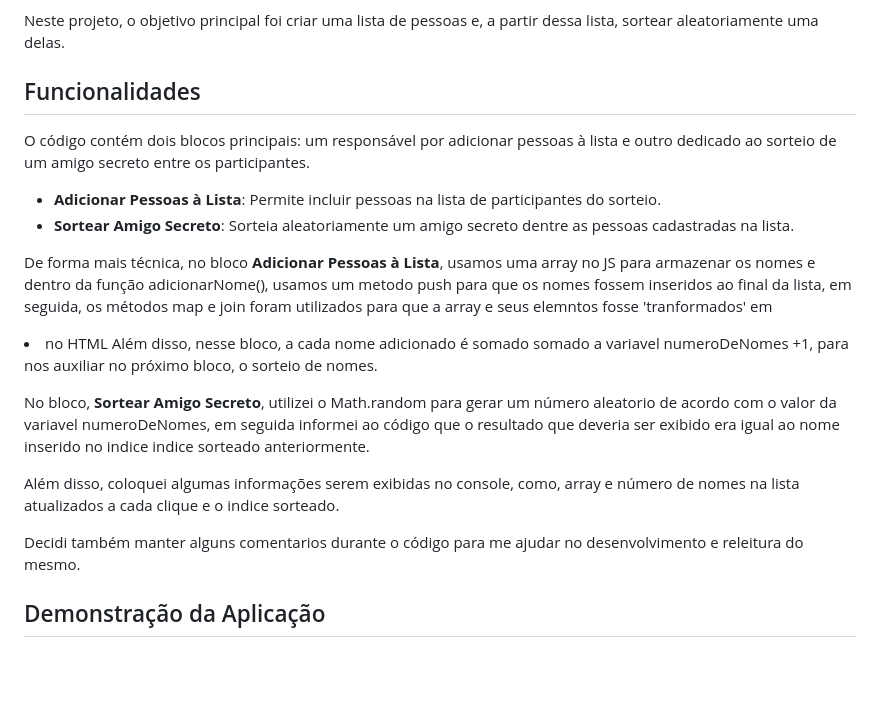
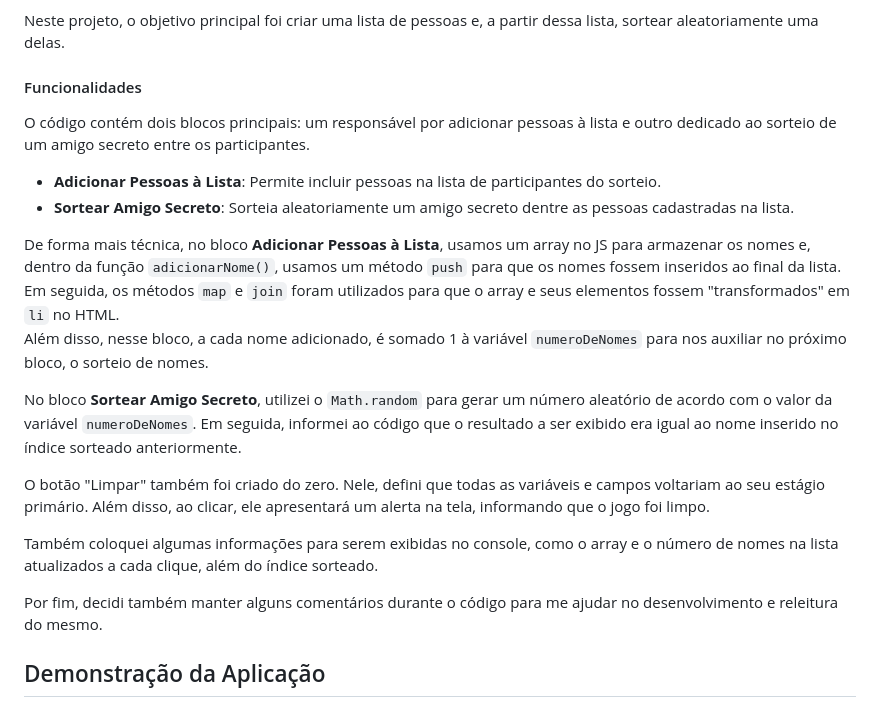
Before and after one commit to kimcnsouza/desafio-amigo-secreto, a Markdown page: readme.md, the part around the change. Drawn GitHub-style; blank space fills up the shorter version.

Commit message:
correções readme

```diff
--- a/readme.md
+++ b/readme.md
@@ -15,21 +15,23 @@ O **Desafio Amigo Secreto** foi uma atividade proposta na primeira etapa do **ON
 Neste projeto, o objetivo principal foi criar uma lista de pessoas e, a partir dessa lista, sortear aleatoriamente uma delas.
 
 
-## Funcionalidades
+#### Funcionalidades
 
 O código contém dois blocos principais: um responsável por adicionar pessoas à lista e outro dedicado ao sorteio de um amigo secreto entre os participantes.
 
 - **Adicionar Pessoas à Lista**: Permite incluir pessoas na lista de participantes do sorteio.
 - **Sortear Amigo Secreto**: Sorteia aleatoriamente um amigo secreto dentre as pessoas cadastradas na lista.
 
-De forma mais técnica, no bloco **Adicionar Pessoas à Lista**, usamos uma array no JS para armazenar os nomes e dentro da função adicionarNome(), usamos um metodo push para que os nomes fossem inseridos ao final da lista, em seguida, os métodos map e join foram utilizados para que a array e seus elemntos fosse 'tranformados' em <li> no HTML
-Além disso, nesse bloco, a cada nome adicionado é somado somado a variavel numeroDeNomes +1, para nos auxiliar no próximo bloco, o sorteio de nomes.
+De forma mais técnica, no bloco **Adicionar Pessoas à Lista**, usamos um array no JS para armazenar os nomes e, dentro da função `adicionarNome()`, usamos um método `push` para que os nomes fossem inseridos ao final da lista. Em seguida, os métodos `map` e `join` foram utilizados para que o array e seus elementos fossem "transformados" em `li` no HTML.
+Além disso, nesse bloco, a cada nome adicionado, é somado 1 à variável `numeroDeNomes` para nos auxiliar no próximo bloco, o sorteio de nomes.
 
-No bloco, **Sortear Amigo Secreto**, utilizei o Math.random para gerar um número aleatorio de acordo com o valor da variavel numeroDeNomes, em seguida informei ao código que o resultado que deveria ser exibido era igual ao nome inserido no indice indice sorteado anteriormente.
+No bloco **Sortear Amigo Secreto**, utilizei o `Math.random` para gerar um número aleatório de acordo com o valor da variável `numeroDeNomes`. Em seguida, informei ao código que o resultado a ser exibido era igual ao nome inserido no índice sorteado anteriormente.
 
-Além disso, coloquei algumas informações serem exibidas no console, como, array e número de nomes na lista atualizados a cada clique e o indice sorteado.
+O botão "Limpar" também foi criado do zero. Nele, defini que todas as variáveis e campos voltariam ao seu estágio primário. Além disso, ao clicar, ele apresentará um alerta na tela, informando que o jogo foi limpo.
 
-Decidi também manter alguns comentarios durante o código para me ajudar no desenvolvimento e releitura do mesmo.
+Também coloquei algumas informações para serem exibidas no console, como o array e o número de nomes na lista atualizados a cada clique, além do índice sorteado.
+
+Por fim, decidi também manter alguns comentários durante o código para me ajudar no desenvolvimento e releitura do mesmo.
 
 
 ## Demonstração da Aplicação
```
